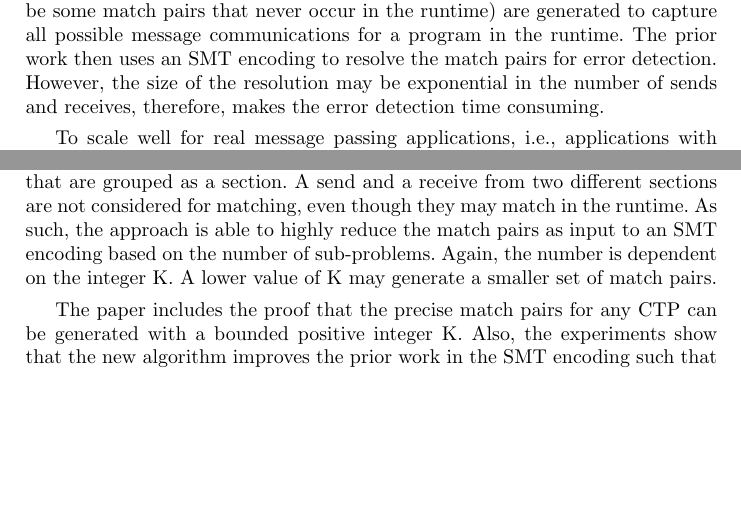
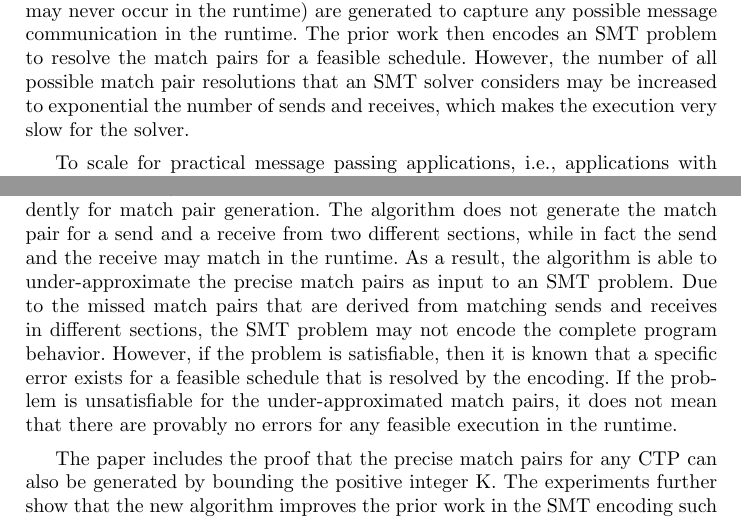
Before and after one commit to yuhuang/matchpair, a LaTeX thesis (paper.tex, which reads introduction.tex): two parts of page 2 of 10, joined at a grey line, cut so that both start at the same text, the shorter picture padded with empty space. Compiled offline with pdfLaTeX; a missing bibliography style is replaced by a similar one.

Commit message:
revised introduction

```diff
--- a/introduction.tex
+++ b/introduction.tex
@@ -8,11 +6,20 @@ In precise, the prior work uses match pair of a receive and a send to capture a
-The over-approximated set of match pairs (including all the precise match pairs and may be some match pairs that never occur in the runtime) are generated to capture all possible message communications for a program in the runtime.
-The prior work then uses an SMT encoding to resolve the match pairs for error detection. However, the size of the resolution may be exponential in the number of sends and receives, therefore, makes the error detection time consuming.
+The prior work is inefficient in reasoning about the program behavior in concurrent trace programs (CTP) \cite{}. A CTP is generated from an concrete execution trace.
+Intuitively, the prior work uses match pair to capture the potential matching for a send and a receive in the runtime.
+The over-approximated match pairs (including all the precise match pairs and maybe a few match pairs that may never occur in the runtime) are generated to capture any possible message communication in the runtime.
+The prior work then encodes an SMT problem to resolve the match pairs for a feasible schedule. However, the number of all possible match pair resolutions that an SMT solver considers may be increased to exponential the number of sends and receives, which makes the execution very slow for the solver.
 
-To scale well for real message passing applications, i.e., applications with large number of processes and messages, several works are proposed including dynamic analysis, runtime verification, and dynamic debugging.
 
-The paper presents an algorithm that efficiently computes a reduced set of the precise match pairs. The set can be used as input to an SMT encoding for error checking. The number of match pair resolutions in problem solving is therefore drastically reduced leading to a scalable SMT encoding. In precise, the algorithm iteratively generates the match pairs in three steps. First, it matches a section in a CTP by queuing a sequence of receives in a common process where the number of the receives depends on a positive integer K configured by the user. It then distributes the same number of sends that may potentially match the receives from multiple processes to the section. And finally, it over-approximates the match pairs for the sends and receives in the section by comparing the ranking. The third step is inspired by the match pair generation algorithm in the prior work \cite{}. The key insight of the solution is that the problem of approximating the match pairs for all the sends and receives in a CTP can be reduced to multiple sub-problems each considering only a subset of sends and a subset of receives that are grouped as a section. A send and a receive from two different sections are not considered for matching, even though they may match in the runtime. As such, the approach is able to highly reduce the match pairs as input to an SMT encoding based on the number of sub-problems. Again, the number is dependent on the integer K. A lower value of K may generate a smaller set of match pairs.
+To scale for practical message passing applications, i.e., applications with large number of processes and messages, several works are proposed, including dynamic analysis, runtime verification, and dynamic debugging.
 
-The paper includes the proof that the precise match pairs for any CTP can be generated with a bounded positive integer K. Also, the experiments show that the new algorithm improves the prior work in the SMT encoding such that the runtime of error detection is drastically reduced and no errors detected by the prior work are missed.
+This paper presents an efficient algorithm that is capable of computing a reduced set of the match pairs that may exist in any execution. The set can be used as input to an SMT encoding for error detection. The number of match pair resolutions is therefore drastically reduced leading to a scalable SMT encoding. Generally, the algorithm generates the match pairs iteratively in three steps. First, it matches a section in a CTP by queuing a sequence of receives in a common process where the number of the receives depends on a positive integer K configured by the user. It then distributes the same number of sends that may potentially match the receives from multiple processes to the section. And finally, it over-approximates the match pairs for the sends and receives in the same section by comparing the ranking. The third step is inspired by the match pair generation algorithm in the prior work \cite{}.
+
+The key insight of the solution is that each section is considered independently for match pair generation.
+The algorithm does not generate the match pair for a send and a receive from two different sections, while in fact the send and the receive may match in the runtime.
+As a result, the algorithm is able to under-approximate the precise match pairs as input to an SMT problem.
+Due to the missed match pairs that are derived from matching sends and receives in different sections, the SMT problem may not encode the complete program behavior. However, if the problem is satisfiable, then it is known that a specific error exists for a feasible schedule that is resolved by the encoding. If the problem is unsatisfiable for the under-approximated match pairs, it does not mean that there are provably no errors for any feasible execution in the runtime.
+%The number is dependent on the integer K. A lower value of K may generate a smaller set of match pairs.
+
+The paper includes the proof that the precise match pairs for any CTP can also be generated by bounding the positive integer K. The experiments further show that the new algorithm improves the prior work in the SMT encoding such that the runtime of error detection is drastically reduced and no errors detected by the prior work are missed.
 
 
 The contributions include,
```
Also changed, not shown: introduction.tex (6 more changed lines).
